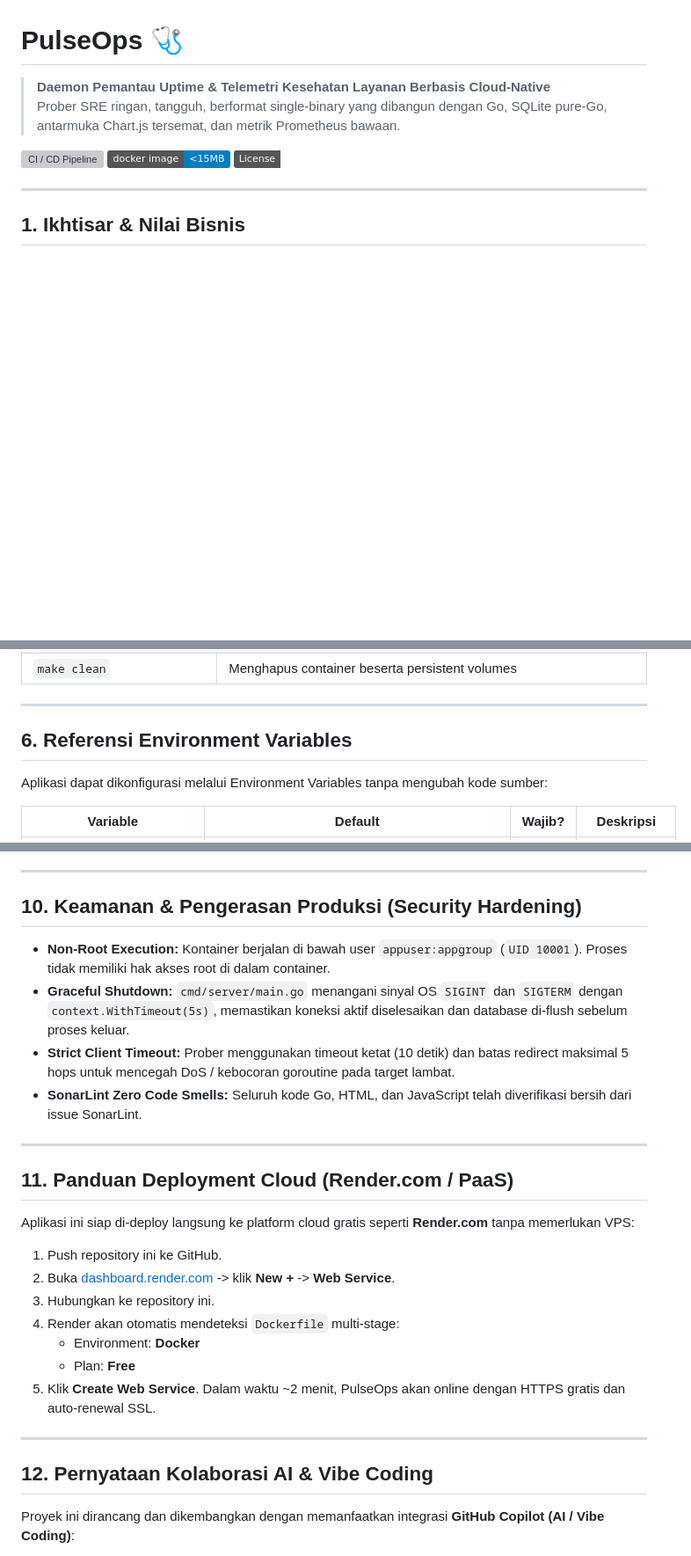
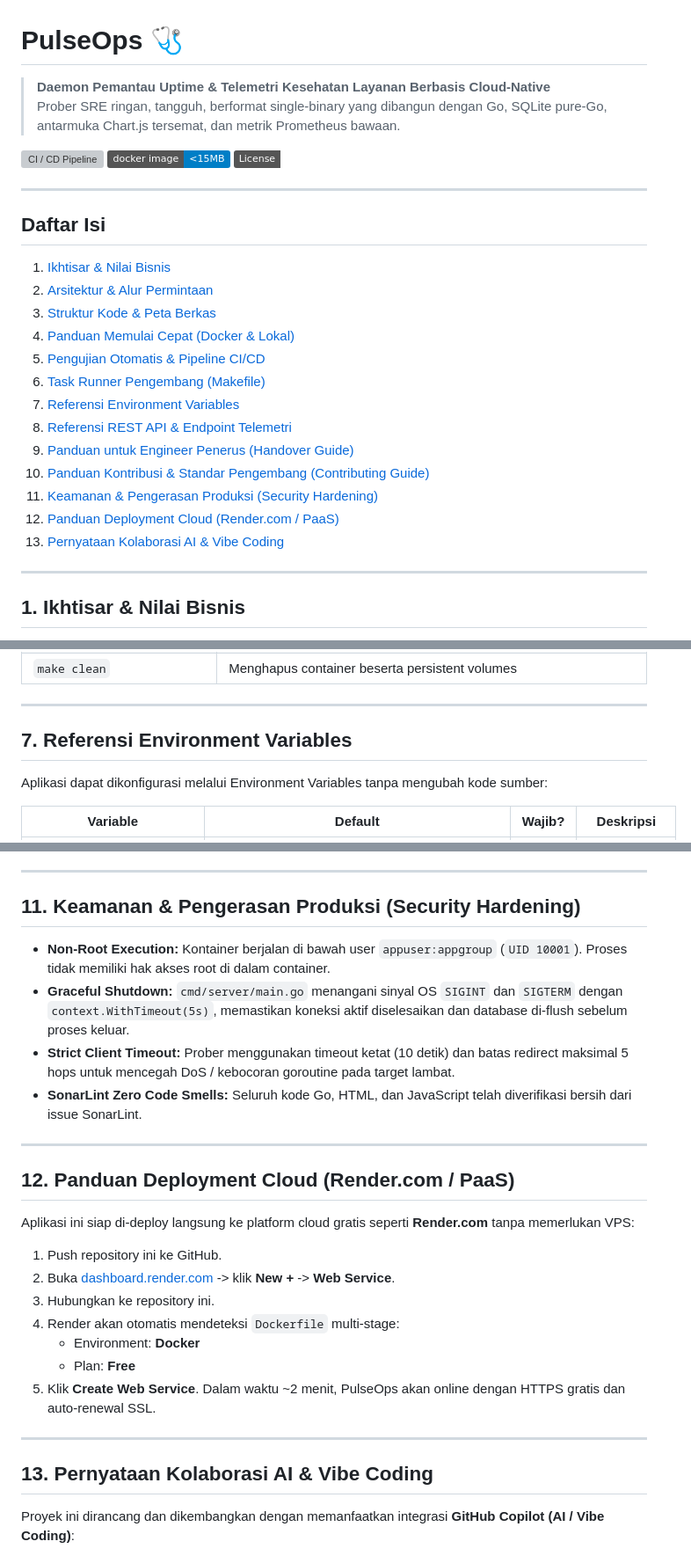
Before and after one commit to YusufJ12/herco-pulseops, a Markdown page: README.md, 3 parts joined by grey strips. Shown at 88% size. GitHub-like rendering; badges without logos; blank space fills up the shorter version; grey boxes are pictures that could not be loaded.

Commit message:
docs: fix sequential section numbering and add detailed table of contents in README

```diff
--- a/README.md
+++ b/README.md
@@ -5,6 +5,23 @@
 [![CI / CD Pipeline](https://github.com/YusufJ12/herco-pulseops/actions/workflows/ci.yml/badge.svg)](https://github.com/YusufJ12/herco-pulseops/actions)
 [![Docker Image Size](https://img.shields.io/badge/docker%20image-<15MB-blue.svg)](Dockerfile)
 [![License: MIT](https://img.shields.io/badge/License-MIT-emerald.svg)](LICENSE)
+
+---
+
+## Daftar Isi
+1. [Ikhtisar & Nilai Bisnis](#1-ikhtisar--nilai-bisnis)
+2. [Arsitektur & Alur Permintaan](#2-arsitektur--alur-permintaan)
+3. [Struktur Kode & Peta Berkas](#3-struktur-kode--peta-berkas)
+4. [Panduan Memulai Cepat (Docker & Lokal)](#4-panduan-memulai-cepat)
+5. [Pengujian Otomatis & Pipeline CI/CD](#5-pengujian-otomatis--pipeline-cicd-automated-testing)
+6. [Task Runner Pengembang (Makefile)](#6-task-runner-pengembang-makefile)
+7. [Referensi Environment Variables](#7-referensi-environment-variables)
+8. [Referensi REST API & Endpoint Telemetri](#8-referensi-rest-api--endpoint-telemetri)
+9. [Panduan untuk Engineer Penerus (Handover Guide)](#9-panduan-untuk-engineer-penerus-handover-guide)
+10. [Panduan Kontribusi & Standar Pengembang (Contributing Guide)](#10-panduan-kontribusi--standar-pengembang-contributing-guide)
+11. [Keamanan & Pengerasan Produksi (Security Hardening)](#11-keamanan--pengerasan-produksi-security-hardening)
+12. [Panduan Deployment Cloud (Render.com / PaaS)](#12-panduan-deployment-cloud-rendercom--paas)
+13. [Pernyataan Kolaborasi AI & Vibe Coding](#13-pernyataan-kolaborasi-ai--vibe-coding)
 
 ---
 
@@ -183,7 +200,7 @@ Tersedia target `make` untuk standarisasi proses development tim:
 
 ---
 
-## 6. Referensi Environment Variables
+## 7. Referensi Environment Variables
 
 Aplikasi dapat dikonfigurasi melalui Environment Variables tanpa mengubah kode sumber:
 
@@ -319,7 +336,7 @@ Sebelum push ke branch `main` atau membuka PR:
 
 ---
 
-## 10. Keamanan & Pengerasan Produksi (Security Hardening)
+## 11. Keamanan & Pengerasan Produksi (Security Hardening)
 
 - **Non-Root Execution:** Kontainer berjalan di bawah user `appuser:appgroup` (`UID 10001`). Proses tidak memiliki hak akses root di dalam container.
 - **Graceful Shutdown:** `cmd/server/main.go` menangani sinyal OS `SIGINT` dan `SIGTERM` dengan `context.WithTimeout(5s)`, memastikan koneksi aktif diselesaikan dan database di-flush sebelum proses keluar.
@@ -328,7 +345,7 @@ Sebelum push ke branch `main` atau membuka PR:
 
 ---
 
-## 11. Panduan Deployment Cloud (Render.com / PaaS)
+## 12. Panduan Deployment Cloud (Render.com / PaaS)
 
 Aplikasi ini siap di-deploy langsung ke platform cloud gratis seperti **Render.com** tanpa memerlukan VPS:
 
@@ -342,7 +359,7 @@ Aplikasi ini siap di-deploy langsung ke platform cloud gratis seperti **Render.c
 
 ---
 
-## 12. Pernyataan Kolaborasi AI & Vibe Coding
+## 13. Pernyataan Kolaborasi AI & Vibe Coding
 
 Proyek ini dirancang dan dikembangkan dengan memanfaatkan integrasi **GitHub Copilot (AI / Vibe Coding)**:
 - **Arsitektur Cepat & Tepat:** AI digunakan untuk mempercepat scaffolding pola SRE cloud-native, penyusunan Docker multi-stage, dan pembuatan mock test suite.
```
Also changed, not shown: other parts of README.md (+3 -3 lines).
